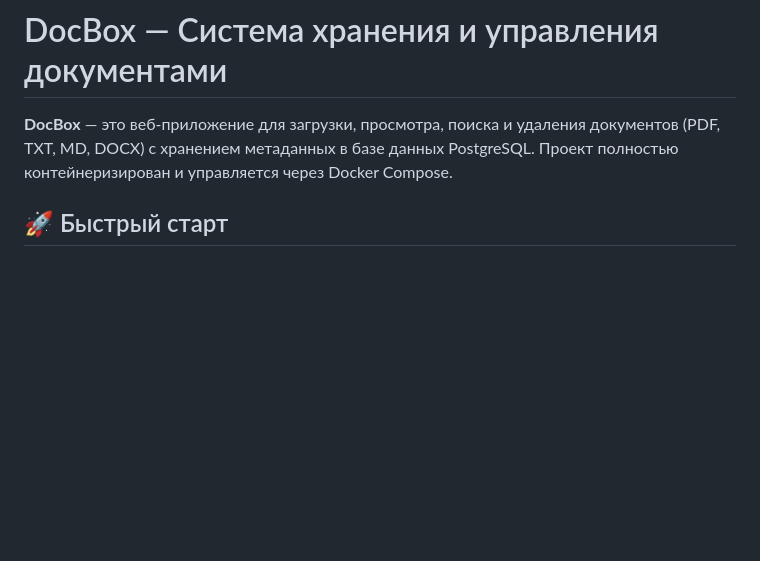
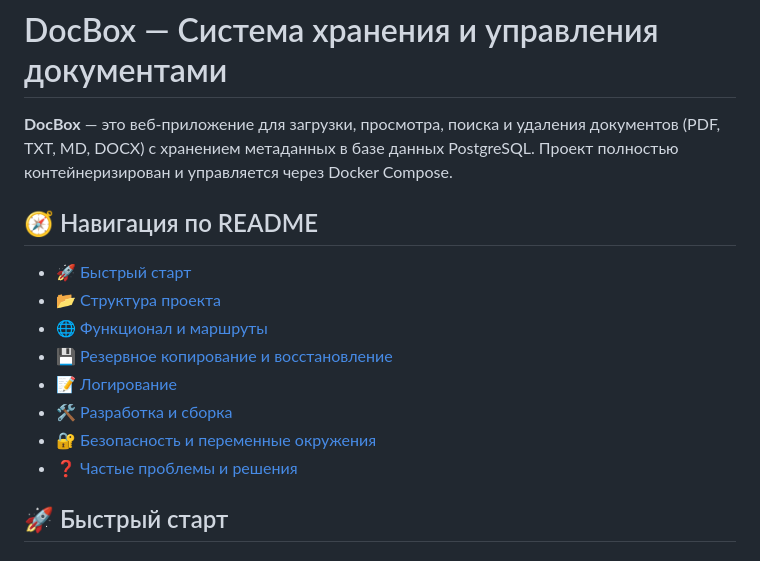
Before and after one commit to MrSeIFyR/doc_box_java_rush, a Markdown page: README.md, the part around the change. Drawn GitHub-style; blank space fills up the shorter version.

Commit message:
docs: add navigation table of contents

```diff
--- a/README.md
+++ b/README.md
@@ -1,6 +1,17 @@
 # DocBox — Система хранения и управления документами
 
 **DocBox** — это веб-приложение для загрузки, просмотра, поиска и удаления документов (PDF, TXT, MD, DOCX) с хранением метаданных в базе данных PostgreSQL. Проект полностью контейнеризирован и управляется через Docker Compose.
+
+## 🧭 Навигация по README
+
+- [🚀 Быстрый старт](#🚀-быстрый-старт)
+- [📂 Структура проекта](#📂-структура-проекта)
+- [🌐 Функционал и маршруты](#🌐-функционал-и-маршруты)
+- [💾 Резервное копирование и восстановление](#💾-Резервное-копирование-БД)
+- [📝 Логирование](#📝-логирование)
+- [🛠 Разработка и сборка](#🛠-разработка-и-сборка)
+- [🔐 Безопасность и переменные окружения](#🔐-безопасность-и-переменные-окружения)
+- [❓ Частые проблемы и решения](#❓-частые-проблемы-и-решения)
 
 ## 🚀 Быстрый старт
 
```
